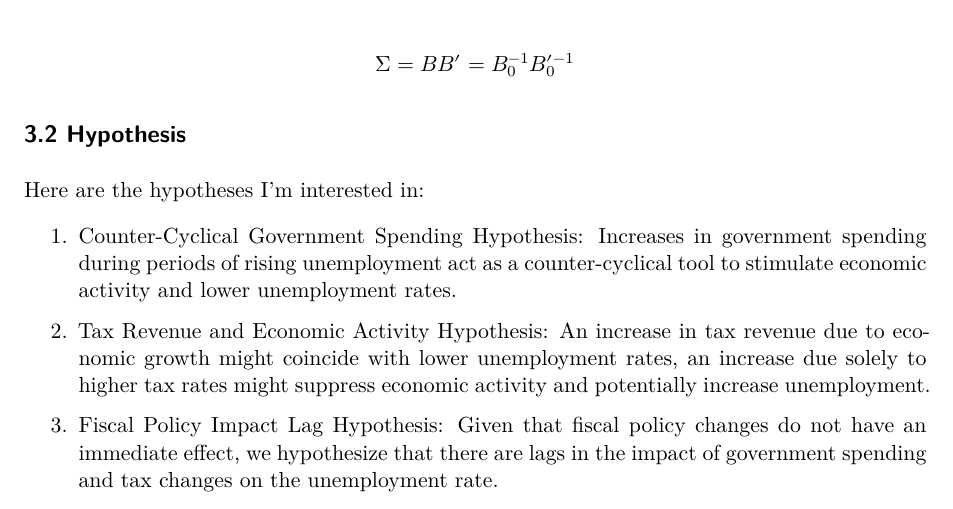
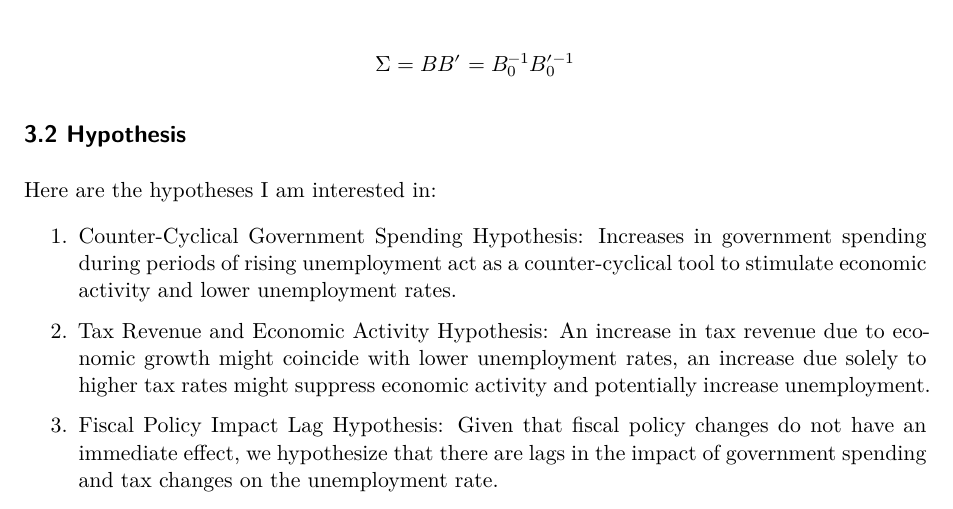
Before and after one commit to russellyang728/mcxs24-russyang, a Quarto document (index.qmd): part of page 4 of 4, cut so that both start at the same text. Rendered offline with R 4.5, knitr and Pandoc in place of Quarto, then LaTeX, with nearby package versions; some code elsewhere in the file could not run offline.

Commit message:
sentence updated

````diff
--- a/index.qmd
+++ b/index.qmd
@@ -312,7 +312,7 @@ $$
 ```
 ## 3.2 Hypothesis
 
-Here are the hypotheses I'm interested in:
+Here are the hypotheses I am interested in:
 
 1.  Counter-Cyclical Government Spending Hypothesis: Increases in government spending during periods of rising unemployment act as a counter-cyclical tool to stimulate economic activity and lower unemployment rates.
 
````
